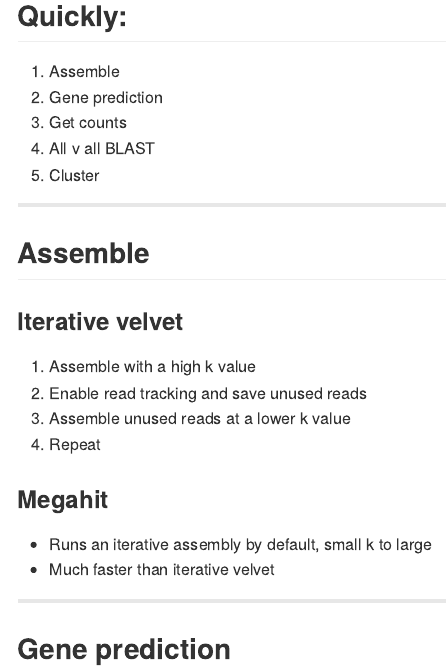
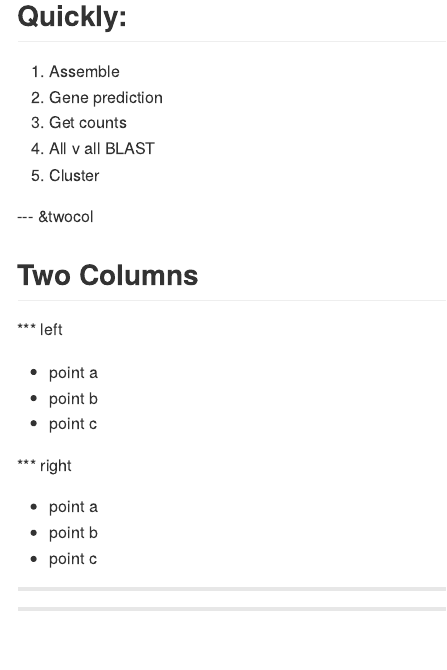
Before and after one commit to SchlossLab/opf, an R Markdown document (doc/index.Rmd): the page in a window 1100 px wide, from 230 px down. The pictures show the output file doc/index.md that the author committed with the source, drawn offline in the style of GitHub.

Commit message:
editing slides

```diff
--- a/doc/index.Rmd
+++ b/doc/index.Rmd
@@ -27,6 +27,24 @@
 1. Get counts
 1. All v all BLAST
 1. Cluster
+
+--- &twocol
+
+## Two Columns
+
+*** left
+
+- point a
+- point b
+- point c
+
+*** right
+
+- point a
+- point b
+- point c
+
+---
 
 ---
 
```
Also changed, not shown: .RData (added), doc/index.html, doc/index.md, 1 other file.
